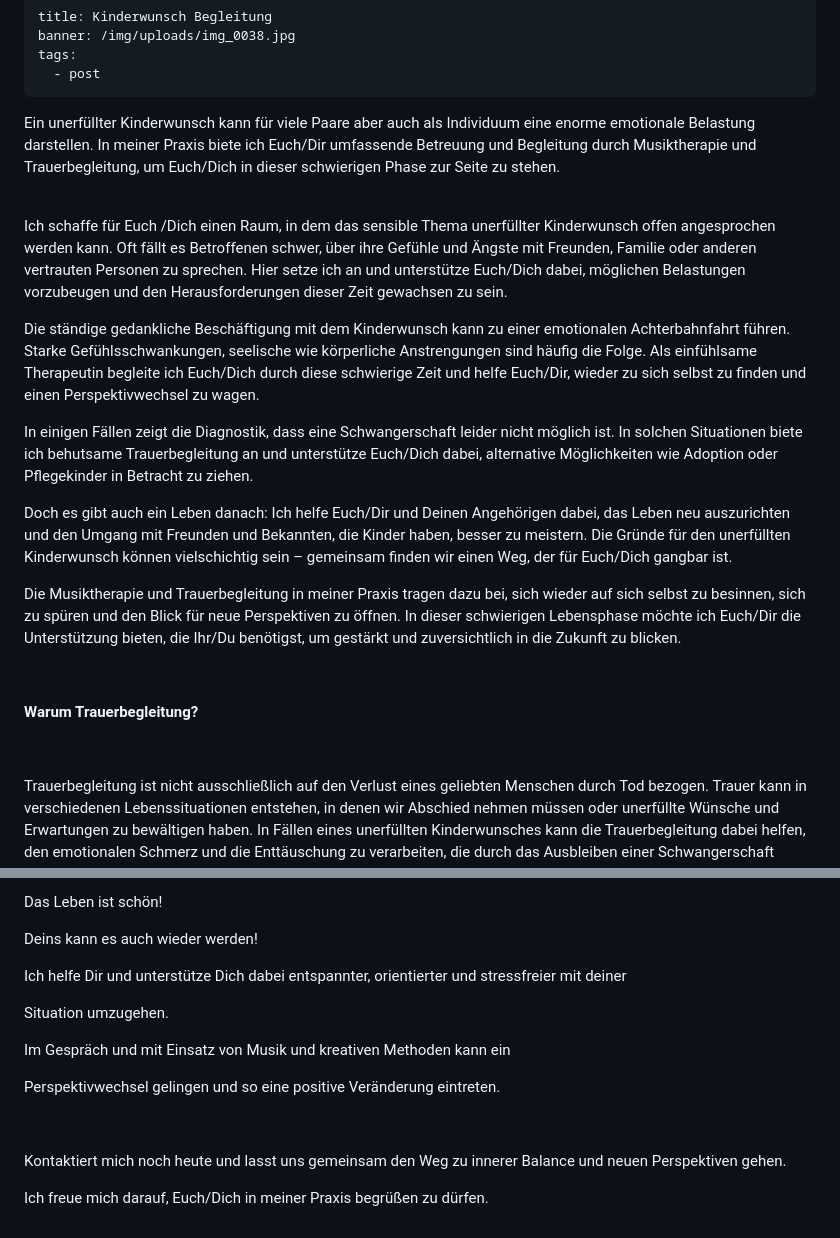
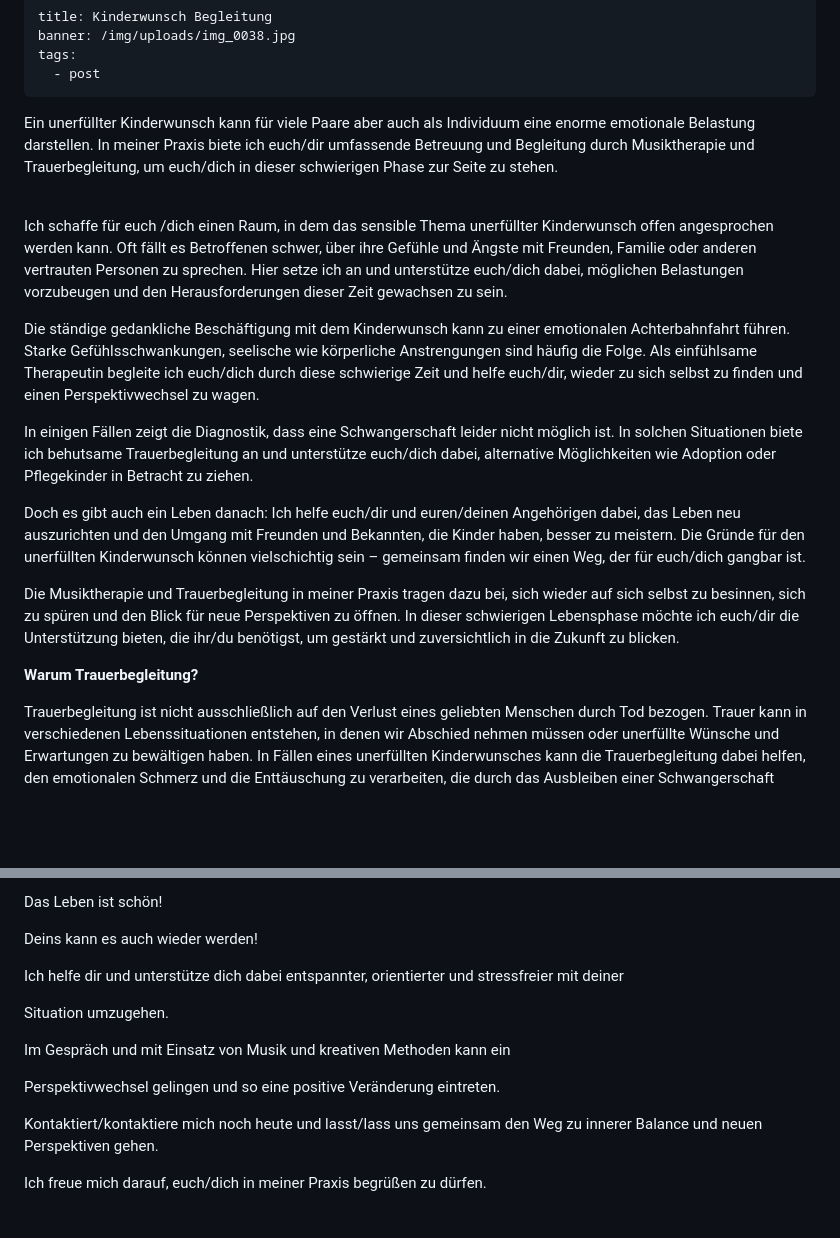
Before and after one commit to thunderboiii/isabell-becher_website, a Markdown page: src/angebote/-2.md, 2 parts joined by grey strips. Drawn GitHub-style; blank space fills up the shorter version.

Commit message:
Update Angebot “-2”

```diff
--- a/src/angebote/-2.md
+++ b/src/angebote/-2.md
@@ -4,26 +4,20 @@ banner: /img/uploads/img_0038.jpg
 tags:
   - post
 ---
-Ein unerfüllter Kinderwunsch kann für viele Paare aber auch als Individuum eine enorme emotionale Belastung darstellen. In meiner Praxis biete ich Euch/Dir umfassende Betreuung und Begleitung durch Musiktherapie und Trauerbegleitung, um Euch/Dich in dieser schwierigen Phase zur Seite zu stehen.
+Ein unerfüllter Kinderwunsch kann für viele Paare aber auch als Individuum eine enorme emotionale Belastung darstellen. In meiner Praxis biete ich euch/dir umfassende Betreuung und Begleitung durch Musiktherapie und Trauerbegleitung, um euch/dich in dieser schwierigen Phase zur Seite zu stehen.
 
 \
-Ich schaffe für Euch /Dich einen Raum, in dem das sensible Thema unerfüllter Kinderwunsch offen angesprochen werden kann. Oft fällt es Betroffenen schwer, über ihre Gefühle und Ängste mit Freunden, Familie oder anderen vertrauten Personen zu sprechen. Hier setze ich an und unterstütze Euch/Dich dabei, möglichen Belastungen vorzubeugen und den Herausforderungen dieser Zeit gewachsen zu sein.
+Ich schaffe für euch /dich einen Raum, in dem das sensible Thema unerfüllter Kinderwunsch offen angesprochen werden kann. Oft fällt es Betroffenen schwer, über ihre Gefühle und Ängste mit Freunden, Familie oder anderen vertrauten Personen zu sprechen. Hier setze ich an und unterstütze euch/dich dabei, möglichen Belastungen vorzubeugen und den Herausforderungen dieser Zeit gewachsen zu sein.
 
-Die ständige gedankliche Beschäftigung mit dem Kinderwunsch kann zu einer emotionalen Achterbahnfahrt führen. Starke Gefühlsschwankungen, seelische wie körperliche Anstrengungen sind häufig die Folge. Als einfühlsame Therapeutin begleite ich Euch/Dich durch diese schwierige Zeit und helfe Euch/Dir, wieder zu sich selbst zu finden und einen Perspektivwechsel zu wagen.
+Die ständige gedankliche Beschäftigung mit dem Kinderwunsch kann zu einer emotionalen Achterbahnfahrt führen. Starke Gefühlsschwankungen, seelische wie körperliche Anstrengungen sind häufig die Folge. Als einfühlsame Therapeutin begleite ich euch/dich durch diese schwierige Zeit und helfe euch/dir, wieder zu sich selbst zu finden und einen Perspektivwechsel zu wagen.
 
-In einigen Fällen zeigt die Diagnostik, dass eine Schwangerschaft leider nicht möglich ist. In solchen Situationen biete ich behutsame Trauerbegleitung an und unterstütze Euch/Dich dabei, alternative Möglichkeiten wie Adoption oder Pflegekinder in Betracht zu ziehen.
+In einigen Fällen zeigt die Diagnostik, dass eine Schwangerschaft leider nicht möglich ist. In solchen Situationen biete ich behutsame Trauerbegleitung an und unterstütze euch/dich dabei, alternative Möglichkeiten wie Adoption oder Pflegekinder in Betracht zu ziehen.
 
-Doch es gibt auch ein Leben danach: Ich helfe Euch/Dir und Deinen Angehörigen dabei, das Leben neu auszurichten und den Umgang mit Freunden und Bekannten, die Kinder haben, besser zu meistern. Die Gründe für den unerfüllten Kinderwunsch können vielschichtig sein – gemeinsam finden wir einen Weg, der für Euch/Dich gangbar ist.
+Doch es gibt auch ein Leben danach: Ich helfe euch/dir und euren/deinen Angehörigen dabei, das Leben neu auszurichten und den Umgang mit Freunden und Bekannten, die Kinder haben, besser zu meistern. Die Gründe für den unerfüllten Kinderwunsch können vielschichtig sein – gemeinsam finden wir einen Weg, der für euch/dich gangbar ist.
 
-Die Musiktherapie und Trauerbegleitung in meiner Praxis tragen dazu bei, sich wieder auf sich selbst zu besinnen, sich zu spüren und den Blick für neue Perspektiven zu öffnen. In dieser schwierigen Lebensphase möchte ich Euch/Dir die Unterstützung bieten, die Ihr/Du benötigst, um gestärkt und zuversichtlich in die Zukunft zu blicken.
-
-
-
-
+Die Musiktherapie und Trauerbegleitung in meiner Praxis tragen dazu bei, sich wieder auf sich selbst zu besinnen, sich zu spüren und den Blick für neue Perspektiven zu öffnen. In dieser schwierigen Lebensphase möchte ich euch/dir die Unterstützung bieten, die ihr/du benötigst, um gestärkt und zuversichtlich in die Zukunft zu blicken.
 
 **Warum Trauerbegleitung?**
-
-
 
 Trauerbegleitung ist nicht ausschließlich auf den Verlust eines geliebten Menschen durch Tod bezogen. Trauer kann in verschiedenen Lebenssituationen entstehen, in denen wir Abschied nehmen müssen oder unerfüllte Wünsche und Erwartungen zu bewältigen haben. In Fällen eines unerfüllten Kinderwunsches kann die Trauerbegleitung dabei helfen, den emotionalen Schmerz und die Enttäuschung zu verarbeiten, die durch das Ausbleiben einer Schwangerschaft entstehen.
 
@@ -35,7 +29,7 @@ Das Leben ist schön!
 
 Deins kann es auch wieder werden!
 
-Ich helfe Dir und unterstütze Dich dabei entspannter, orientierter und stressfreier mit deiner
+Ich helfe dir und unterstütze dich dabei entspannter, orientierter und stressfreier mit deiner
 
 Situation umzugehen.
 
@@ -43,8 +37,6 @@ Im Gespräch und mit Einsatz von Musik und kreativen Methoden kann ein
 
 Perspektivwechsel gelingen und so eine positive Veränderung eintreten.
 
+Kontaktiert/kontaktiere mich noch heute und lasst/lass uns gemeinsam den Weg zu innerer Balance und neuen Perspektiven gehen.
 
-
-Kontaktiert mich noch heute und lasst uns gemeinsam den Weg zu innerer Balance und neuen Perspektiven gehen.
-
-Ich freue mich darauf, Euch/Dich in meiner Praxis begrüßen zu dürfen.
+Ich freue mich darauf, euch/dich in meiner Praxis begrüßen zu dürfen.
```
